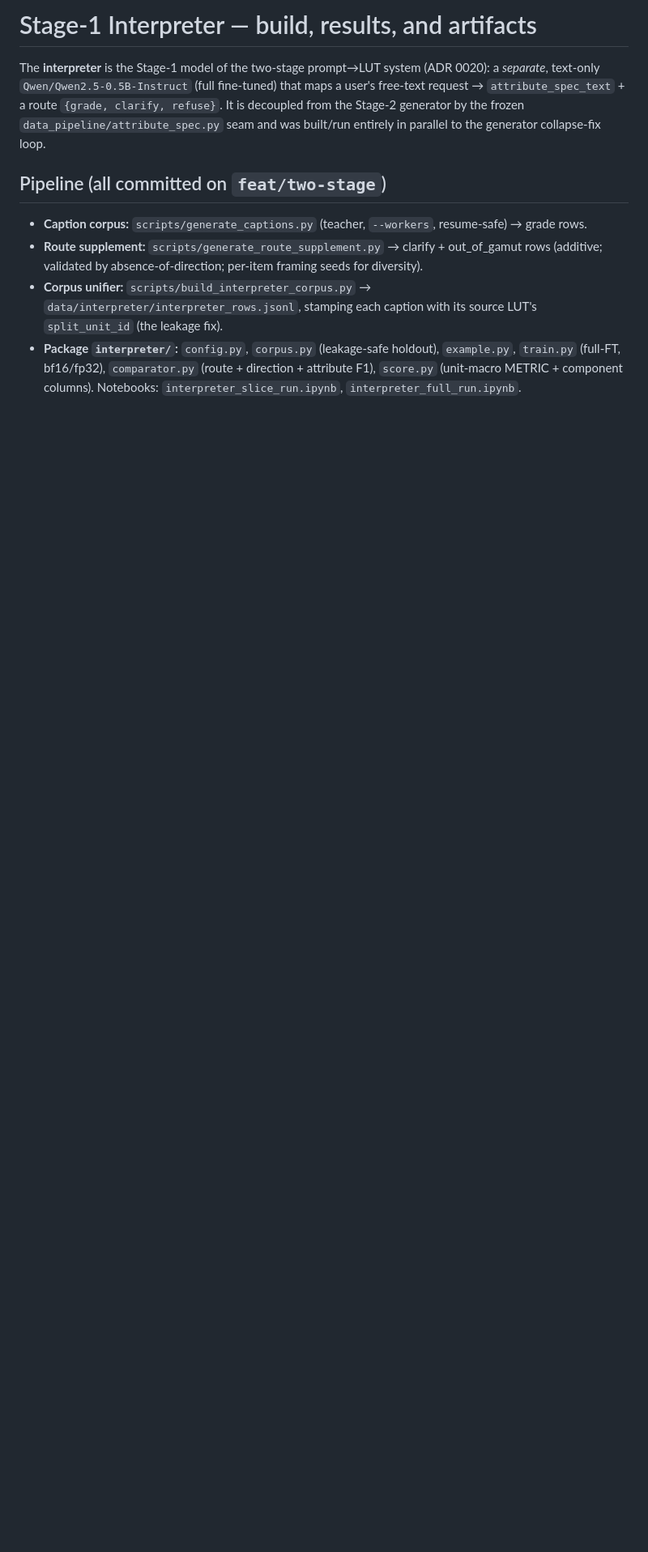
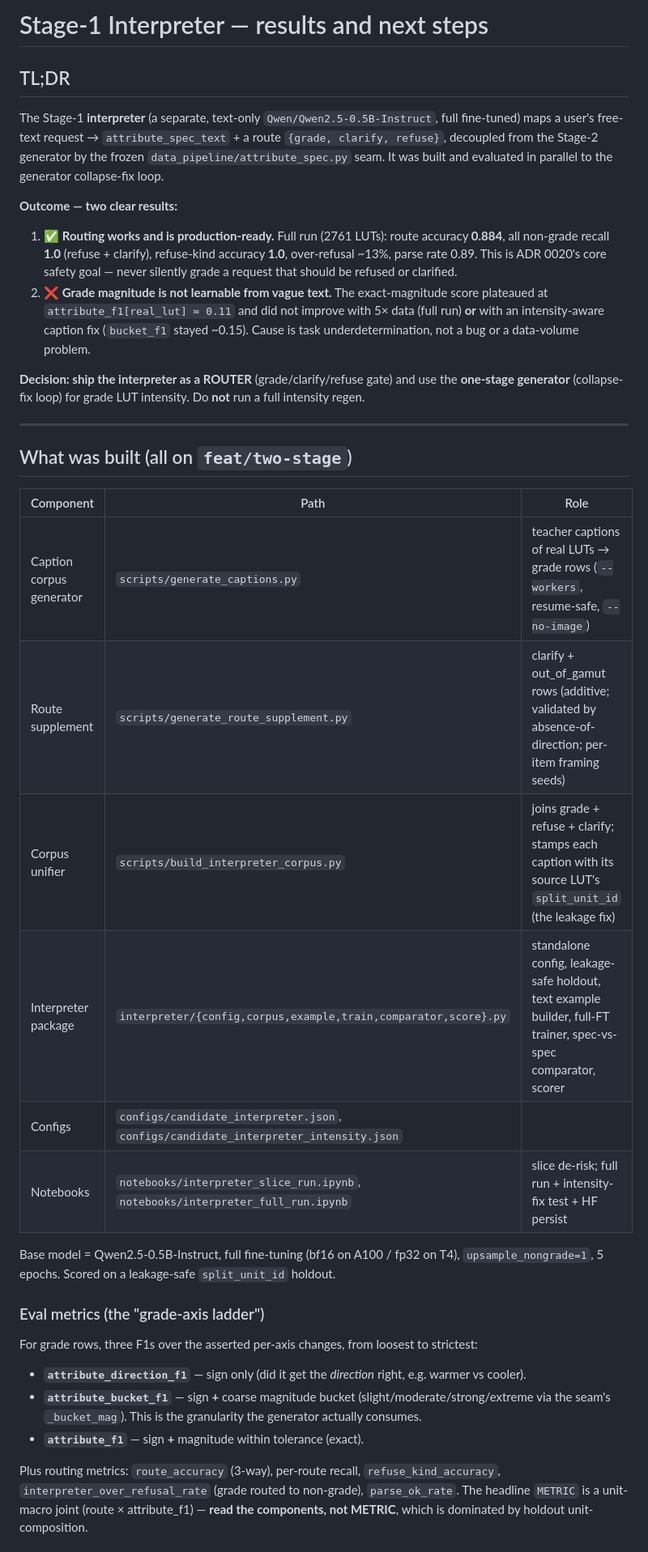
Before and after one commit to ericrcwu001/SLM, a Markdown page: docs/interpreter_results.md, the part around one of its changes. Shown at 81% size. GitHub-like rendering; blank space fills up the shorter version.

```diff
--- a/docs/interpreter_results.md
+++ b/docs/interpreter_results.md
@@ -1,18 +1,51 @@
-# Stage-1 Interpreter — build, results, and artifacts
+# Stage-1 Interpreter — results and next steps
 
-The **interpreter** is the Stage-1 model of the two-stage prompt→LUT system (ADR 0020): a *separate*,
-text-only `Qwen/Qwen2.5-0.5B-Instruct` (full fine-tuned) that maps a user's free-text request →
-`attribute_spec_text` + a route `{grade, clarify, refuse}`. It is decoupled from the Stage-2
-generator by the frozen `data_pipeline/attribute_spec.py` seam and was built/run entirely in parallel
-to the generator collapse-fix loop.
+## TL;DR
 
-## Pipeline (all committed on `feat/two-stage`)
-- **Caption corpus:** `scripts/generate_captions.py` (teacher, `--workers`, resume-safe) → grade rows.
-- **Route supplement:** `scripts/generate_route_supplement.py` → clarify + out_of_gamut rows
-  (additive; validated by absence-of-direction; per-item framing seeds for diversity).
-- **Corpus unifier:** `scripts/build_interpreter_corpus.py` → `data/interpreter/interpreter_rows.jsonl`,
-  stamping each caption with its source LUT's `split_unit_id` (the leakage fix).
-- **Package `interpreter/`:** `config.py`, `corpus.py` (leakage-safe holdout), `example.py`,
-  `train.py` (full-FT, bf16/fp32), `comparator.py` (route + direction + attribute F1),
-  `score.py` (unit-macro METRIC + component columns). Notebooks: `interpreter_slice_run.ipynb`,
-  `interpreter_full_run.ipynb`.
+The Stage-1 **interpreter** (a separate, text-only `Qwen/Qwen2.5-0.5B-Instruct`, full fine-tuned) maps
+a user's free-text request → `attribute_spec_text` + a route `{grade, clarify, refuse}`, decoupled
+from the Stage-2 generator by the frozen `data_pipeline/attribute_spec.py` seam. It was built and
+evaluated in parallel to the generator collapse-fix loop.
+
+**Outcome — two clear results:**
+
+1. ✅ **Routing works and is production-ready.** Full run (2761 LUTs): route accuracy **0.884**, all
+   non-grade recall **1.0** (refuse + clarify), refuse-kind accuracy **1.0**, over-refusal ~13%,
+   parse rate 0.89. This is ADR 0020's core safety goal — never silently grade a request that should
+   be refused or clarified.
+2. ❌ **Grade magnitude is not learnable from vague text.** The exact-magnitude score plateaued at
+   `attribute_f1[real_lut] ≈ 0.11` and did not improve with 5× data (full run) **or** with an
+   intensity-aware caption fix (`bucket_f1` stayed ~0.15). Cause is task underdetermination, not a
+   bug or a data-volume problem.
+
+**Decision: ship the interpreter as a ROUTER** (grade/clarify/refuse gate) and use the **one-stage
+generator** (collapse-fix loop) for grade LUT intensity. Do **not** run a full intensity regen.
+
+---
+
+## What was built (all on `feat/two-stage`)
+
+| Component | Path | Role |
+|---|---|---|
+| Caption corpus generator | `scripts/generate_captions.py` | teacher captions of real LUTs → grade rows (`--workers`, resume-safe, `--no-image`) |
+| Route supplement | `scripts/generate_route_supplement.py` | clarify + out_of_gamut rows (additive; validated by absence-of-direction; per-item framing seeds) |
+| Corpus unifier | `scripts/build_interpreter_corpus.py` | joins grade + refuse + clarify; stamps each caption with its source LUT's `split_unit_id` (the leakage fix) |
+| Interpreter package | `interpreter/{config,corpus,example,train,comparator,score}.py` | standalone config, leakage-safe holdout, text example builder, full-FT trainer, spec-vs-spec comparator, scorer |
+| Configs | `configs/candidate_interpreter.json`, `configs/candidate_interpreter_intensity.json` | |
+| Notebooks | `notebooks/interpreter_slice_run.ipynb`, `notebooks/interpreter_full_run.ipynb` | slice de-risk; full run + intensity-fix test + HF persist |
+
+Base model = Qwen2.5-0.5B-Instruct, full fine-tuning (bf16 on A100 / fp32 on T4), `upsample_nongrade=1`,
+5 epochs. Scored on a leakage-safe `split_unit_id` holdout.
+
+### Eval metrics (the "grade-axis ladder")
+For grade rows, three F1s over the asserted per-axis changes, from loosest to strictest:
+- **`attribute_direction_f1`** — sign only (did it get the *direction* right, e.g. warmer vs cooler).
+- **`attribute_bucket_f1`** — sign **+** coarse magnitude bucket (slight/moderate/strong/extreme via
+  the seam's `_bucket_mag`). This is the granularity the generator actually consumes.
+- **`attribute_f1`** — sign **+** magnitude within tolerance (exact).
+
+Plus routing metrics: `route_accuracy` (3-way), per-route recall, `refuse_kind_accuracy`,
+`interpreter_over_refusal_rate` (grade routed to non-grade), `parse_ok_rate`. The headline `METRIC` is
+a unit-macro joint (route × attribute_f1) — **read the components, not METRIC**, which is dominated by
+holdout unit-composition.
+
```
Also changed, not shown: other parts of docs/interpreter_results.md (+93 -44 lines).
